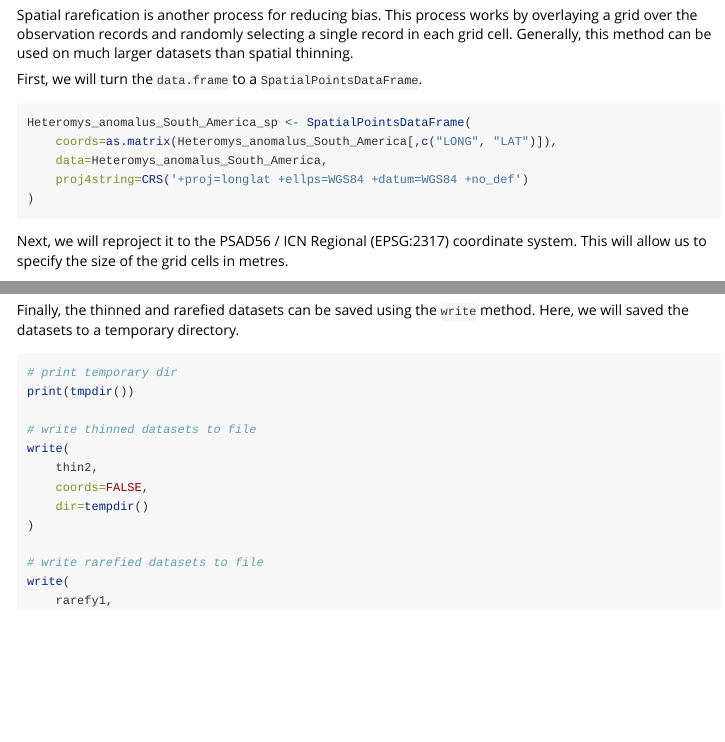
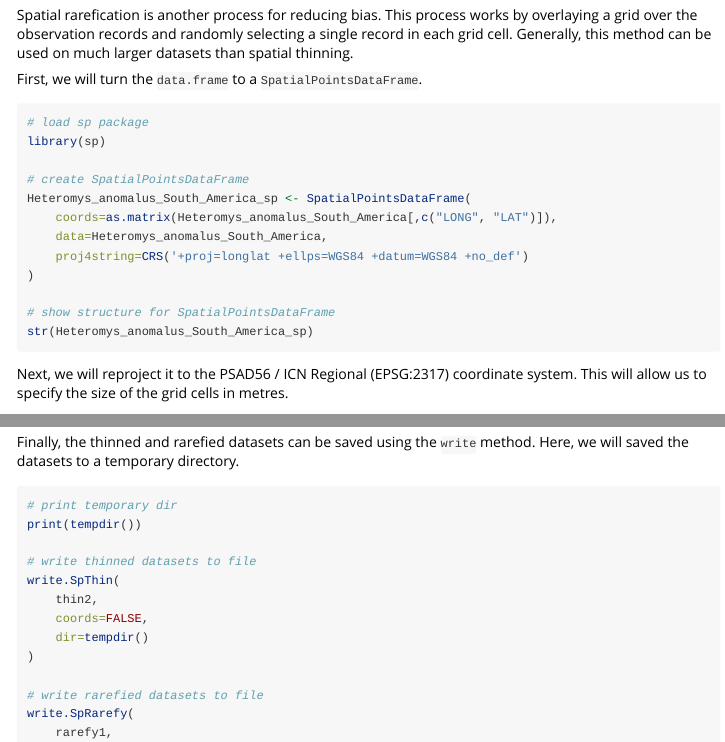
Before and after one commit to mlammens/spThin, an R Markdown document (vignettes/spThin.Rmd): the page in a window 1100 px wide, from 3150 px down, and a second part further down, joined at a grey line. Rendered offline with R 4.5, knitr and Pandoc, with nearby package versions.

Commit message:
vignette bug fixes

````diff
--- a/vignettes/spThin.Rmd
+++ b/vignettes/spThin.Rmd
@@ -143,11 +143,18 @@ Spatial rarefication is another process for reducing bias. This process works by
 First, we will turn the `data.frame` to a `SpatialPointsDataFrame`.
 
 ```{r eval=FALSE}
+# load sp package
+library(sp)
+
+# create SpatialPointsDataFrame
 Heteromys_anomalus_South_America_sp <- SpatialPointsDataFrame(
 	coords=as.matrix(Heteromys_anomalus_South_America[,c("LONG", "LAT")]),
 	data=Heteromys_anomalus_South_America,
 	proj4string=CRS('+proj=longlat +ellps=WGS84 +datum=WGS84 +no_def')
 )
+
+# show structure for SpatialPointsDataFrame
+str(Heteromys_anomalus_South_America_sp)
 ```
 
 Next, we will reproject it to the PSAD56 / ICN Regional (EPSG:2317) coordinate system. This will allow us to specify the size of the grid cells in metres.
@@ -227,17 +234,17 @@ Finally, the thinned and rarefied datasets can be saved using the `write` method
 
 ```{r eval=FALSE}
 # print temporary dir
-print(tmpdir())
+print(tempdir())
 
 # write thinned datasets to file
-write(
+write.SpThin(
 	thin2,
 	coords=FALSE,
 	dir=tempdir()
 )
 
 # write rarefied datasets to file
-write(
+write.SpRarefy(
 	rarefy1,
 	coords=FALSE,
 	dir=tempdir()
````
Also changed, not shown: R/SpRarefy.R (+1 -1 lines), R/SpThin.R (+1 -1 lines), R/thin.R (+2 -2 lines).
